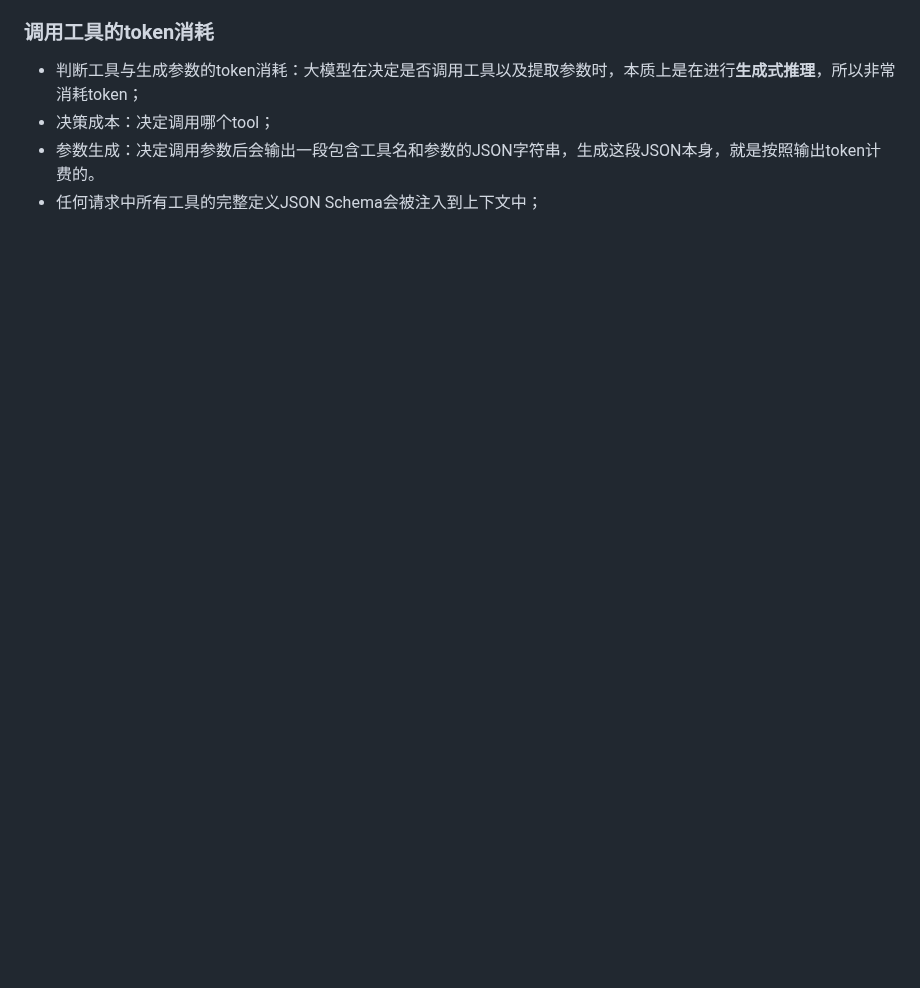
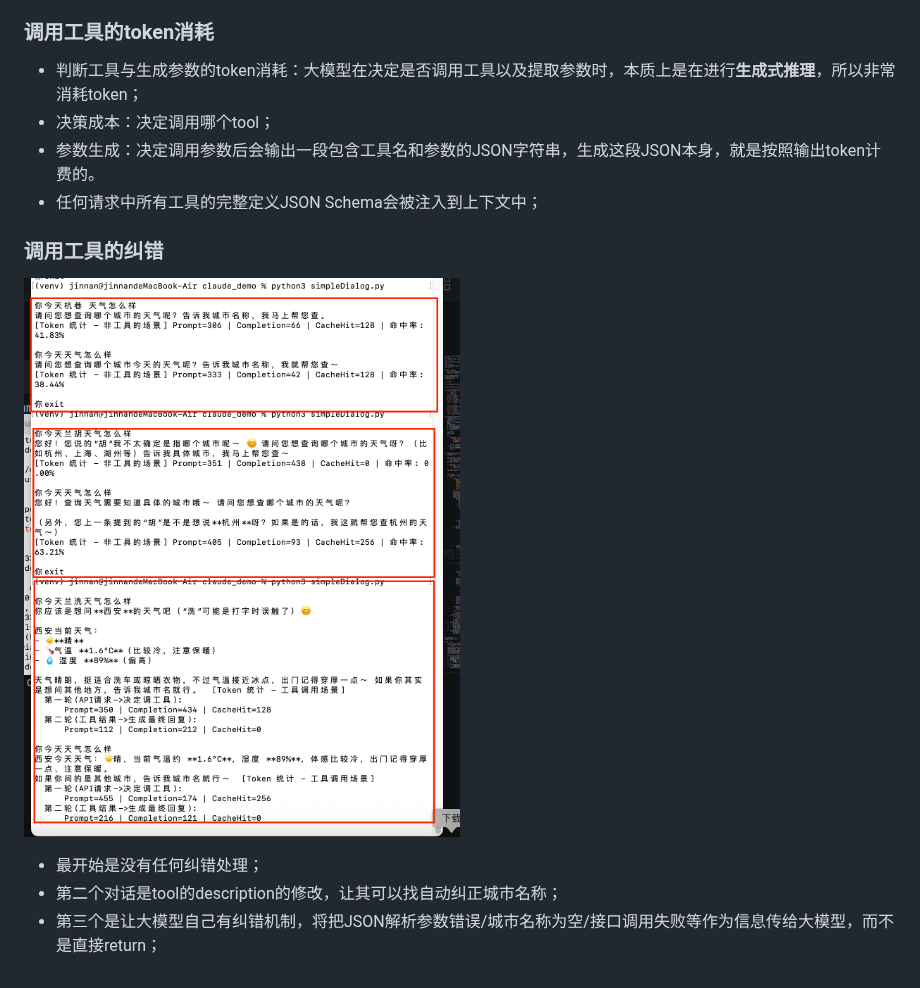
Before and after one commit to guthubbing-99/AIDialog, a Markdown page: 大模型的学习.md, the part around the change. Rendered like a GitHub page; pictures changed too: 工具调用纠错机制的对比.png (added); blank space fills up the shorter version.

```diff
--- a/大模型的学习.md
+++ b/大模型的学习.md
@@ -22,3 +22,11 @@
  - 决策成本：决定调用哪个tool；
  - 参数生成：决定调用参数后会输出一段包含工具名和参数的JSON字符串，生成这段JSON本身，就是按照输出token计费的。
 - 任何请求中所有工具的完整定义JSON Schema会被注入到上下文中；
+
+### 调用工具的纠错
+
+![调用工具纠错比对](./工具调用纠错机制的对比.png)
+
+- 最开始是没有任何纠错处理；
+- 第二个对话是tool的description的修改，让其可以找自动纠正城市名称；
+- 第三个是让大模型自己有纠错机制，将把JSON解析参数错误/城市名称为空/接口调用失败等作为信息传给大模型，而不是直接return；
```
Also changed, not shown: 2 other files.
